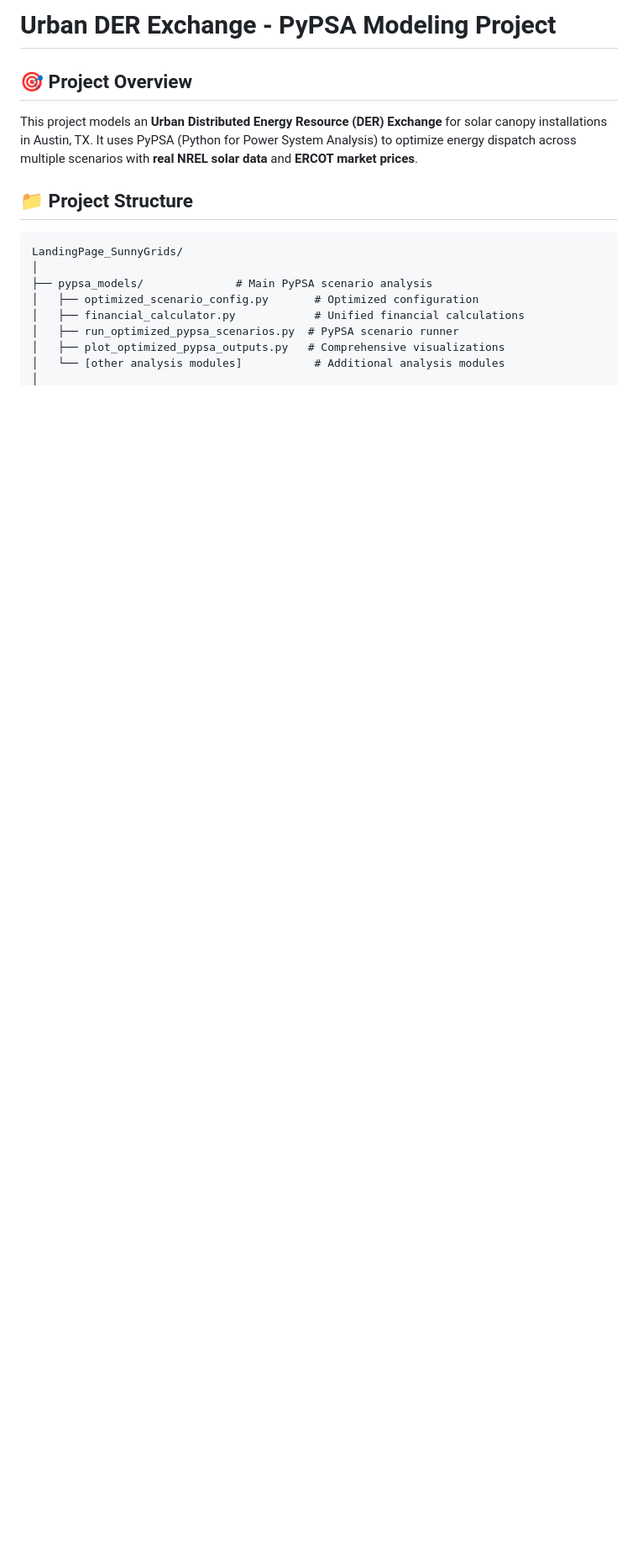
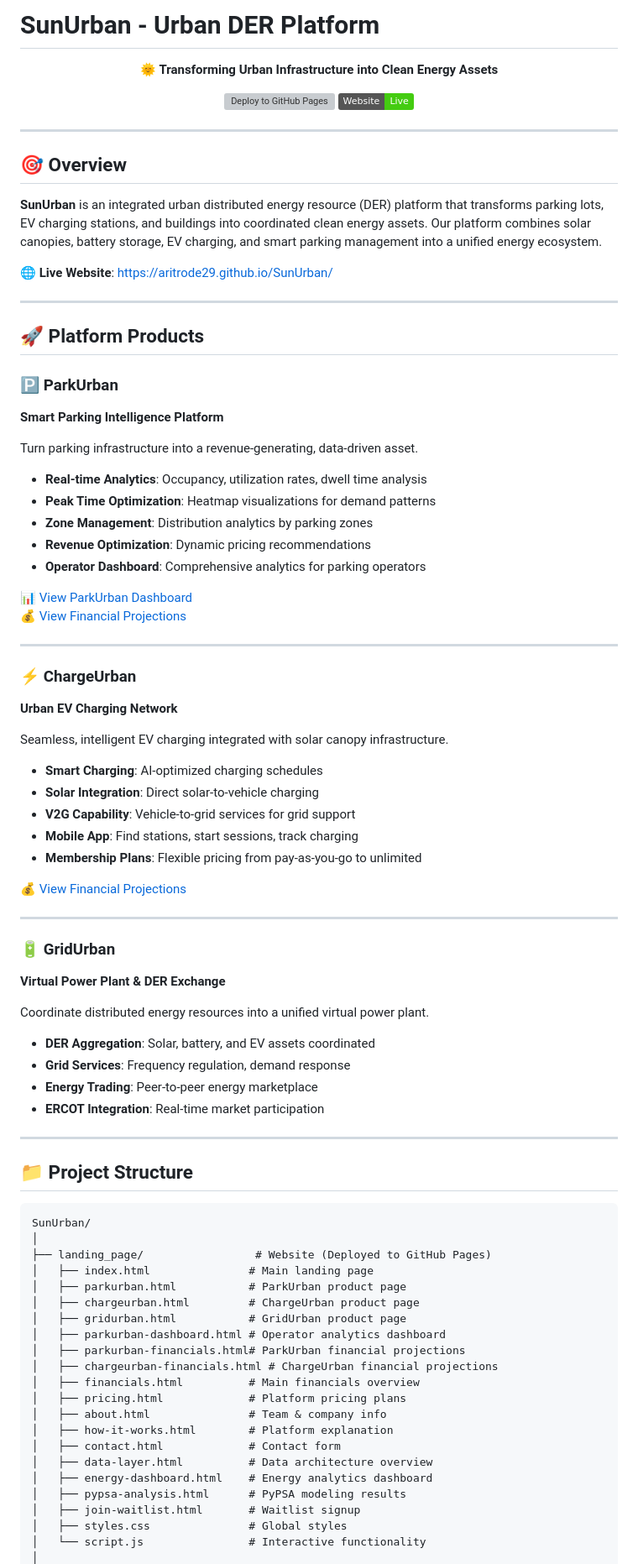
Before and after one commit to aritrode29/SunUrban, a Markdown page: README.md, the part around one of its changes. Shown at 84% size. Rendered like a GitHub page; badges without logos; blank space fills up the shorter version; grey boxes are pictures that could not be loaded.

````diff
--- a/README.md
+++ b/README.md
@@ -1,18 +1,91 @@
-# Urban DER Exchange - PyPSA Modeling Project
+# SunUrban - Urban DER Platform
 
-## 🎯 Project Overview
+<div align="center">
 
-This project models an **Urban Distributed Energy Resource (DER) Exchange** for solar canopy installations in Austin, TX. It uses PyPSA (Python for Power System Analysis) to optimize energy dispatch across multiple scenarios with **real NREL solar data** and **ERCOT market prices**.
+🌞 **Transforming Urban Infrastructure into Clean Energy Assets**
+
+[![Deploy to GitHub Pages](https://github.com/aritrode29/SunUrban/actions/workflows/deploy.yml/badge.svg)](https://github.com/aritrode29/SunUrban/actions/workflows/deploy.yml)
+[![Website](https://img.shields.io/badge/Website-Live-brightgreen)](https://aritrode29.github.io/SunUrban/)
+
+</div>
+
+---
+
+## 🎯 Overview
+
+**SunUrban** is an integrated urban distributed energy resource (DER) platform that transforms parking lots, EV charging stations, and buildings into coordinated clean energy assets. Our platform combines solar canopies, battery storage, EV charging, and smart parking management into a unified energy ecosystem.
+
+🌐 **Live Website**: [https://aritrode29.github.io/SunUrban/](https://aritrode29.github.io/SunUrban/)
+
+---
+
+## 🚀 Platform Products
+
+### 🅿️ ParkUrban
+**Smart Parking Intelligence Platform**
+
+Turn parking infrastructure into a revenue-generating, data-driven asset.
+
+- **Real-time Analytics**: Occupancy, utilization rates, dwell time analysis
+- **Peak Time Optimization**: Heatmap visualizations for demand patterns
+- **Zone Management**: Distribution analytics by parking zones
+- **Revenue Optimization**: Dynamic pricing recommendations
+- **Operator Dashboard**: Comprehensive analytics for parking operators
+
+📊 [View ParkUrban Dashboard](https://aritrode29.github.io/SunUrban/parkurban-dashboard.html)
+💰 [View Financial Projections](https://aritrode29.github.io/SunUrban/parkurban-financials.html)
+
+---
+
+### ⚡ ChargeUrban
+**Urban EV Charging Network**
+
+Seamless, intelligent EV charging integrated with solar canopy infrastructure.
+
+- **Smart Charging**: AI-optimized charging schedules
+- **Solar Integration**: Direct solar-to-vehicle charging
+- **V2G Capability**: Vehicle-to-grid services for grid support
+- **Mobile App**: Find stations, start sessions, track charging
+- **Membership Plans**: Flexible pricing from pay-as-you-go to unlimited
+
+💰 [View Financial Projections](https://aritrode29.github.io/SunUrban/chargeurban-financials.html)
+
+---
+
+### 🔋 GridUrban
+**Virtual Power Plant & DER Exchange**
+
+Coordinate distributed energy resources into a unified virtual power plant.
+
+- **DER Aggregation**: Solar, battery, and EV assets coordinated
+- **Grid Services**: Frequency regulation, demand response
+- **Energy Trading**: Peer-to-peer energy marketplace
+- **ERCOT Integration**: Real-time market participation
+
+---
 
 ## 📁 Project Structure
 
 ```
-LandingPage_SunnyGrids/
+SunUrban/
 │
-├── pypsa_models/              # Main PyPSA scenario analysis
-│   ├── optimized_scenario_config.py       # Optimized configuration
-│   ├── financial_calculator.py            # Unified financial calculations
-│   ├── run_optimized_pypsa_scenarios.py  # PyPSA scenario runner
-│   ├── plot_optimized_pypsa_outputs.py   # Comprehensive visualizations
-│   └── [other analysis modules]           # Additional analysis modules
+├── landing_page/                 # Website (Deployed to GitHub Pages)
+│   ├── index.html               # Main landing page
+│   ├── parkurban.html           # ParkUrban product page
+│   ├── chargeurban.html         # ChargeUrban product page
+│   ├── gridurban.html           # GridUrban product page
+│   ├── parkurban-dashboard.html # Operator analytics dashboard
+│   ├── parkurban-financials.html# ParkUrban financial projections
+│   ├── chargeurban-financials.html # ChargeUrban financial projections
+│   ├── financials.html          # Main financials overview
+│   ├── pricing.html             # Platform pricing plans
+│   ├── about.html               # Team & company info
+│   ├── how-it-works.html        # Platform explanation
+│   ├── contact.html             # Contact form
+│   ├── data-layer.html          # Data architecture overview
+│   ├── energy-dashboard.html    # Energy analytics dashboard
+│   ├── pypsa-analysis.html      # PyPSA modeling results
+│   ├── join-waitlist.html       # Waitlist signup
+│   ├── styles.css               # Global styles
+│   └── script.js                # Interactive functionality
 │
````
Also changed, not shown: other parts of README.md (+135 -218 lines).
